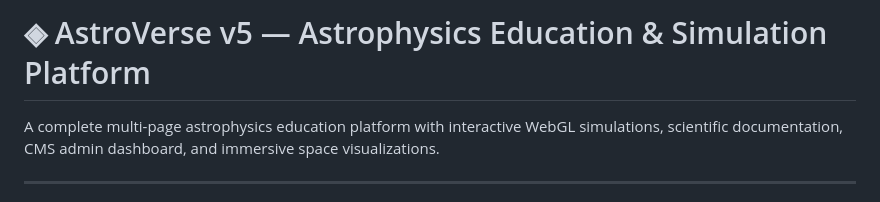
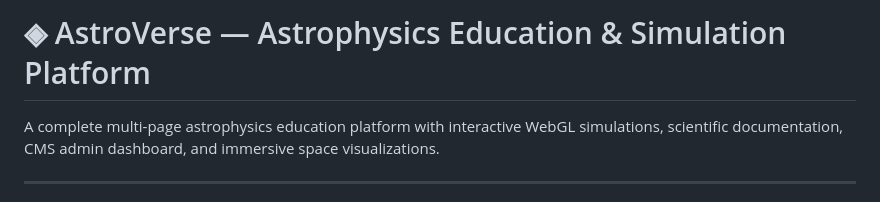
Before and after one commit to dipro23-s/Astroverse, a Markdown page: README.md, the part around the change. Rendered like a GitHub page.

```diff
--- a/README.md
+++ b/README.md
@@ -1,4 +1,4 @@
-# ◈ AstroVerse v5 — Astrophysics Education & Simulation Platform
+# ◈ AstroVerse — Astrophysics Education & Simulation Platform
 
 A complete multi-page astrophysics education platform with interactive WebGL simulations,
 scientific documentation, CMS admin dashboard, and immersive space visualizations.
```
